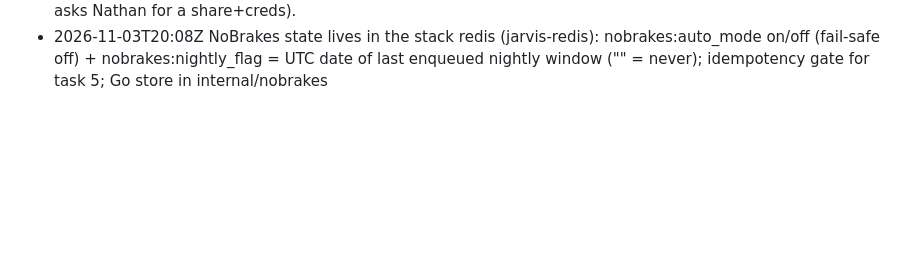
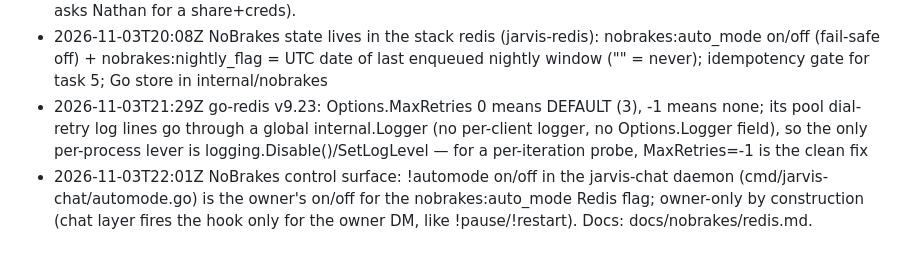
Before and after one commit to ImMakingAJarvis/ai-agent-build, a Markdown page: notes/agent/system.md, the part around the change. GitHub-like rendering; blank space fills up the shorter version.

```diff
--- a/notes/agent/system.md
+++ b/notes/agent/system.md
@@ -59,3 +59,5 @@
 - 2026-11-03T18:17Z iGPU engine (jarvis-engine-igpu) now binds 0.0.0.0:11435 (was loopback) so stack containers reach it via host.docker.internal — needed for the voice/chat busy fallback
 - 2026-11-03T18:41Z jarvis-dashboard is back as a docker container serving the kanban API on :8080 (t2i-bench moved to 127.0.0.1:8121); POST /api/kanban/epics|tasks works. NAS TempleOfTime still has no SMB/NFS access from the AI box (SMB guest off, NFS closed) — blocks Reel job -1 (Jellyfin baseline needs the real library; job asks Nathan for a share+creds).
 - 2026-11-03T20:08Z NoBrakes state lives in the stack redis (jarvis-redis): nobrakes:auto_mode on/off (fail-safe off) + nobrakes:nightly_flag = UTC date of last enqueued nightly window ("" = never); idempotency gate for task 5; Go store in internal/nobrakes
+- 2026-11-03T21:29Z go-redis v9.23: Options.MaxRetries 0 means DEFAULT (3), -1 means none; its pool dial-retry log lines go through a global internal.Logger (no per-client logger, no Options.Logger field), so the only per-process lever is logging.Disable()/SetLogLevel — for a per-iteration probe, MaxRetries=-1 is the clean fix
+- 2026-11-03T22:01Z NoBrakes control surface: !automode on/off in the jarvis-chat daemon (cmd/jarvis-chat/automode.go) is the owner's on/off for the nobrakes:auto_mode Redis flag; owner-only by construction (chat layer fires the hook only for the owner DM, like !pause/!restart). Docs: docs/nobrakes/redis.md.
```
Also changed, not shown: notes/agent/done.md (+2 -0 lines), notes/conversations/agent-2026-11-03.md (+5 -0 lines).
